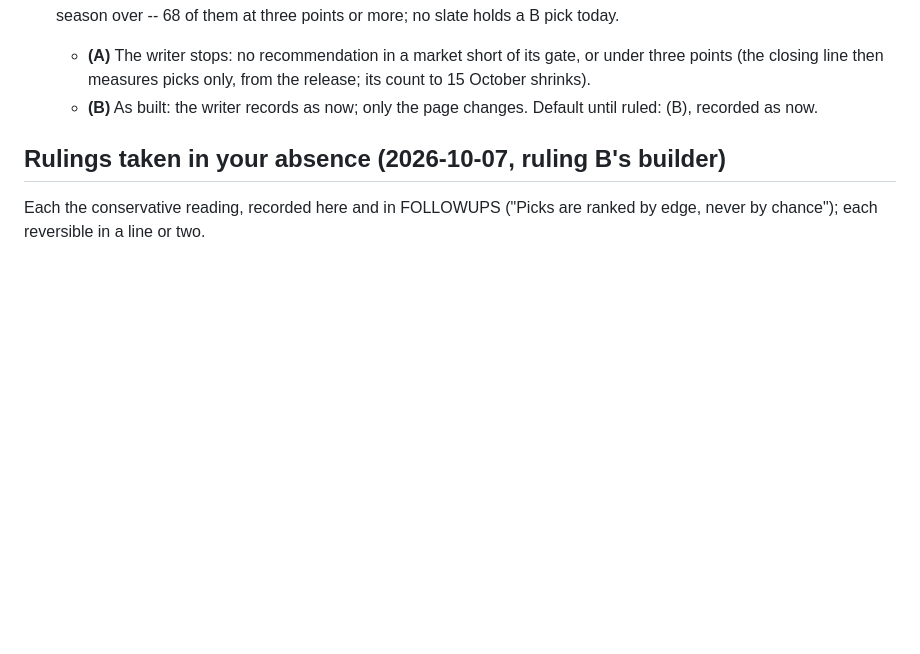
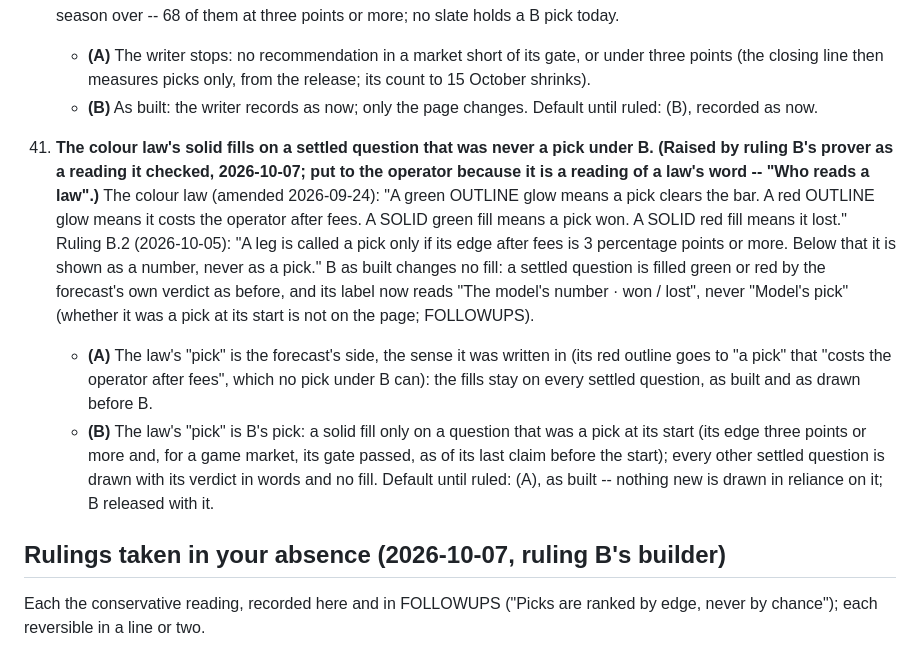
Before and after one commit to victor802-svg/Gridiron, a Markdown page: docs/REPAIR_STATE.md, the part around the change. Drawn GitHub-style; blank space fills up the shorter version.

Commit message:
REPAIR_STATE: question 42 -- the colour law's fills on a settled question that was never a pick under B; default as built
Co-Authored-By: Claude Opus 5.5 <noreply@anthropic.com>

```diff
--- a/docs/REPAIR_STATE.md
+++ b/docs/REPAIR_STATE.md
@@ -2518,6 +2518,31 @@ depend on the answer.
     - **(B)** As built: the writer records as now; only the page changes.
     Default until ruled: (B), recorded as now.
 
+42. **The colour law's solid fills on a settled question that was never a
+    pick under B. (Raised by ruling B's prover as a reading it checked,
+    2026-10-07; put to the operator because it is a reading of a law's word
+    -- "Who reads a law".)** The colour law (amended 2026-09-24): "A green
+    OUTLINE glow means a pick clears the bar. A red OUTLINE glow means it
+    costs the operator after fees. A SOLID green fill means a pick won. A
+    SOLID red fill means it lost." Ruling B.2 (2026-10-05): "A leg is called
+    a pick only if its edge after fees is 3 percentage points or more. Below
+    that it is shown as a number, never as a pick." B as built changes no
+    fill: a settled question is filled green or red by the forecast's own
+    verdict as before, and its label now reads "The model's number · won /
+    lost", never "Model's pick" (whether it was a pick at its start is not
+    on the page; FOLLOWUPS).
+    - **(A)** The law's "pick" is the forecast's side, the sense it was
+      written in (its red outline goes to "a pick" that "costs the operator
+      after fees", which no pick under B can): the fills stay on every
+      settled question, as built and as drawn before B.
+    - **(B)** The law's "pick" is B's pick: a solid fill only on a question
+      that was a pick at its start (its edge three points or more and, for a
+      game market, its gate passed, as of its last claim before the start);
+      every other settled question is drawn with its verdict in words and
+      no fill.
+    Default until ruled: (A), as built -- nothing new is drawn in reliance
+    on it; B released with it.
+
 ## Rulings taken in your absence (2026-10-07, ruling B's builder)
 
 Each the conservative reading, recorded here and in FOLLOWUPS ("Picks are
```
